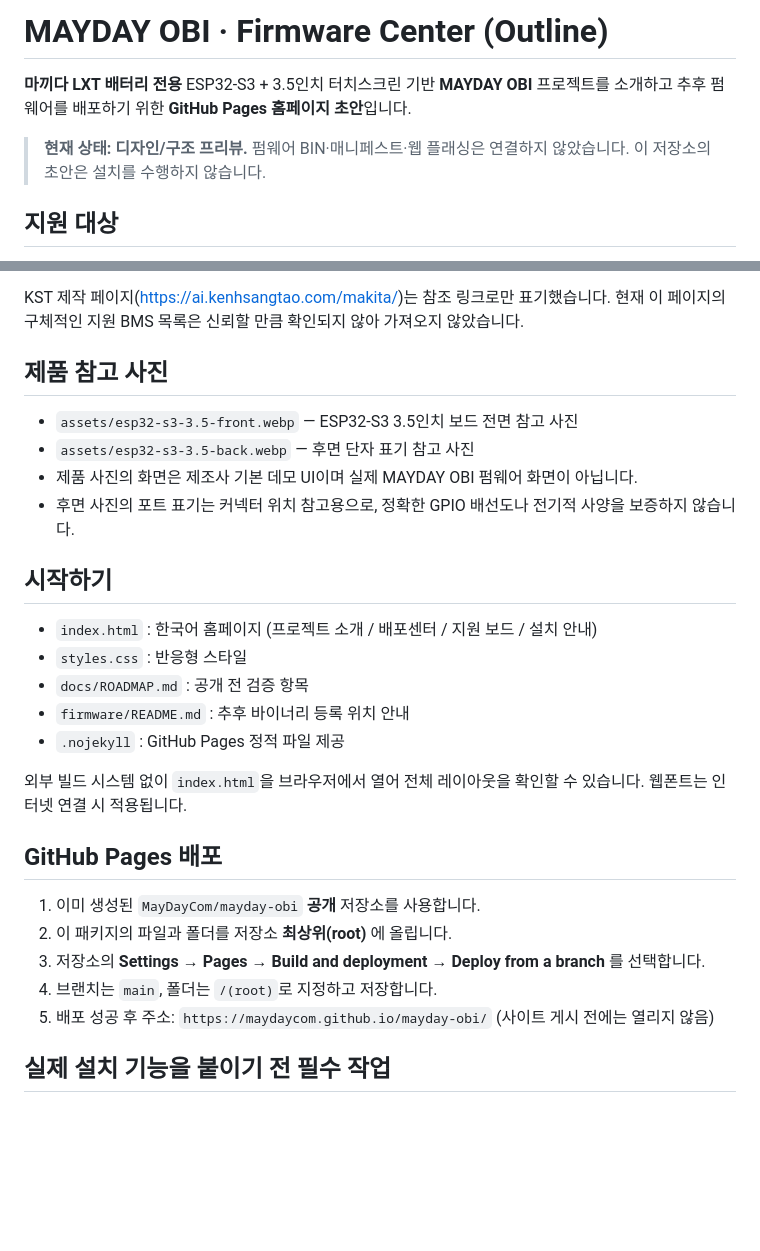
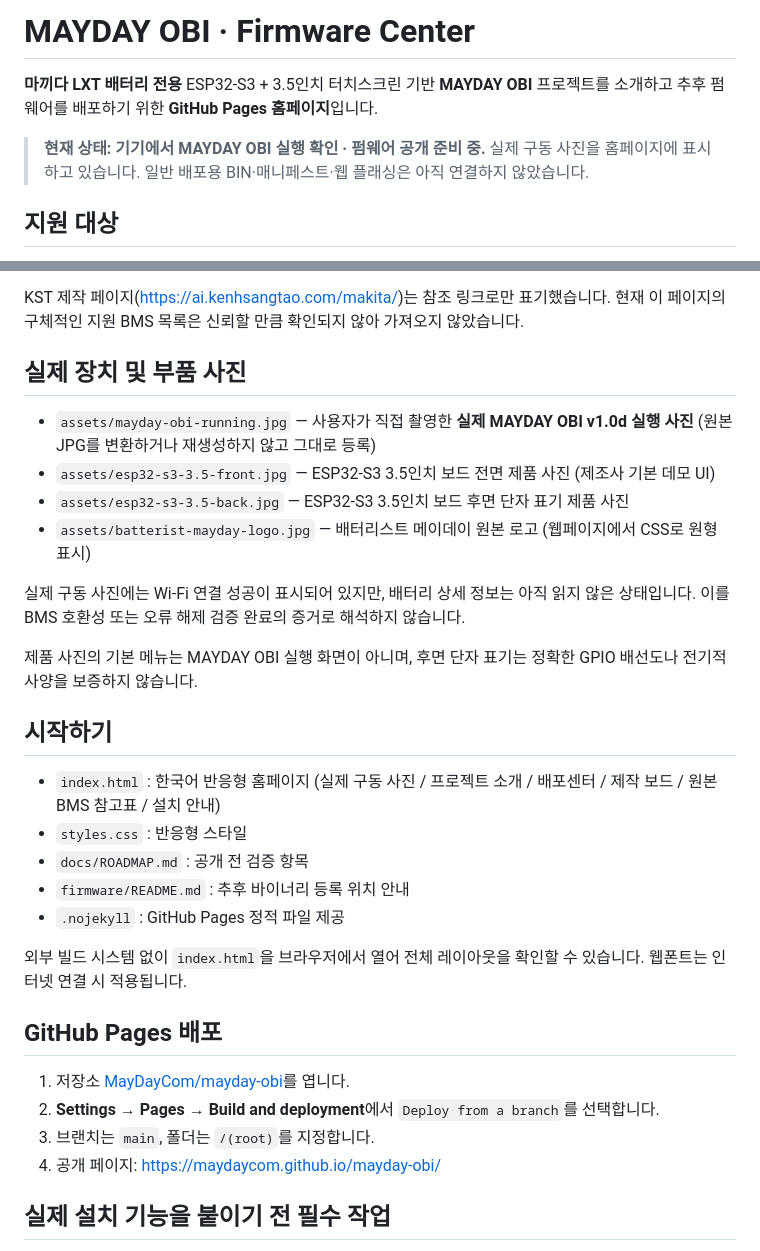
Before and after one commit to MayDayCom/mayday-obi, a Markdown page: README.md, 2 parts joined by grey strips. Rendered like a GitHub page; blank space fills up the shorter version.

Commit message:
docs: describe real running-device photo, deployment state and current page

```diff
--- a/README.md
+++ b/README.md
@@ -1,8 +1,8 @@
-# MAYDAY OBI · Firmware Center (Outline)
+# MAYDAY OBI · Firmware Center
 
-**마끼다 LXT 배터리 전용** ESP32-S3 + 3.5인치 터치스크린 기반 **MAYDAY OBI** 프로젝트를 소개하고 추후 펌웨어를 배포하기 위한 **GitHub Pages 홈페이지 초안**입니다.
+**마끼다 LXT 배터리 전용** ESP32-S3 + 3.5인치 터치스크린 기반 **MAYDAY OBI** 프로젝트를 소개하고 추후 펌웨어를 배포하기 위한 **GitHub Pages 홈페이지**입니다.
 
-> **현재 상태: 디자인/구조 프리뷰.** 펌웨어 BIN·매니페스트·웹 플래싱은 연결하지 않았습니다. 이 저장소의 초안은 설치를 수행하지 않습니다.
+> **현재 상태: 기기에서 MAYDAY OBI 실행 확인 · 펌웨어 공개 준비 중.** 실제 구동 사진을 홈페이지에 표시하고 있습니다. 일반 배포용 BIN·매니페스트·웹 플래싱은 아직 연결하지 않았습니다.
 
 ## 지원 대상
 
@@ -29,16 +29,20 @@
 
 KST 제작 페이지(https://ai.kenhsangtao.com/makita/)는 참조 링크로만 표기했습니다. 현재 이 페이지의 구체적인 지원 BMS 목록은 신뢰할 만큼 확인되지 않아 가져오지 않았습니다.
 
-## 제품 참고 사진
+## 실제 장치 및 부품 사진
 
-- `assets/esp32-s3-3.5-front.webp` — ESP32-S3 3.5인치 보드 전면 참고 사진
-- `assets/esp32-s3-3.5-back.webp` — 후면 단자 표기 참고 사진
-- 제품 사진의 화면은 제조사 기본 데모 UI이며 실제 MAYDAY OBI 펌웨어 화면이 아닙니다.
-- 후면 사진의 포트 표기는 커넥터 위치 참고용으로, 정확한 GPIO 배선도나 전기적 사양을 보증하지 않습니다.
+- `assets/mayday-obi-running.jpg` — 사용자가 직접 촬영한 **실제 MAYDAY OBI v1.0d 실행 사진** (원본 JPG를 변환하거나 재생성하지 않고 그대로 등록)
+- `assets/esp32-s3-3.5-front.jpg` — ESP32-S3 3.5인치 보드 전면 제품 사진 (제조사 기본 데모 UI)
+- `assets/esp32-s3-3.5-back.jpg` — ESP32-S3 3.5인치 보드 후면 단자 표기 제품 사진
+- `assets/batterist-mayday-logo.jpg` — 배터리스트 메이데이 원본 로고 (웹페이지에서 CSS로 원형 표시)
+
+실제 구동 사진에는 Wi-Fi 연결 성공이 표시되어 있지만, 배터리 상세 정보는 아직 읽지 않은 상태입니다. 이를 BMS 호환성 또는 오류 해제 검증 완료의 증거로 해석하지 않습니다.
+
+제품 사진의 기본 메뉴는 MAYDAY OBI 실행 화면이 아니며, 후면 단자 표기는 정확한 GPIO 배선도나 전기적 사양을 보증하지 않습니다.
 
 ## 시작하기
 
-- `index.html` : 한국어 홈페이지 (프로젝트 소개 / 배포센터 / 지원 보드 / 설치 안내)
+- `index.html` : 한국어 반응형 홈페이지 (실제 구동 사진 / 프로젝트 소개 / 배포센터 / 제작 보드 / 원본 BMS 참고표 / 설치 안내)
 - `styles.css` : 반응형 스타일
 - `docs/ROADMAP.md` : 공개 전 검증 항목
 - `firmware/README.md` : 추후 바이너리 등록 위치 안내
@@ -48,11 +52,10 @@ KST 제작 페이지(https://ai.kenhsangtao.com/makita/)는 참조 링크로만
 
 ## GitHub Pages 배포
 
-1. 이미 생성된 `MayDayCom/mayday-obi` **공개** 저장소를 사용합니다.
-2. 이 패키지의 파일과 폴더를 저장소 **최상위(root)** 에 올립니다.
-3. 저장소의 **Settings → Pages → Build and deployment → Deploy from a branch** 를 선택합니다.
-4. 브랜치는 `main`, 폴더는 `/(root)`로 지정하고 저장합니다.
-5. 배포 성공 후 주소: `https://maydaycom.github.io/mayday-obi/` (사이트 게시 전에는 열리지 않음)
+1. 저장소 [MayDayCom/mayday-obi](https://github.com/MayDayCom/mayday-obi)를 엽니다.
+2. **Settings → Pages → Build and deployment**에서 `Deploy from a branch`를 선택합니다.
+3. 브랜치는 `main`, 폴더는 `/(root)`를 지정합니다.
+4. 공개 페이지: https://maydaycom.github.io/mayday-obi/
 
 ## 실제 설치 기능을 붙이기 전 필수 작업
 
```
